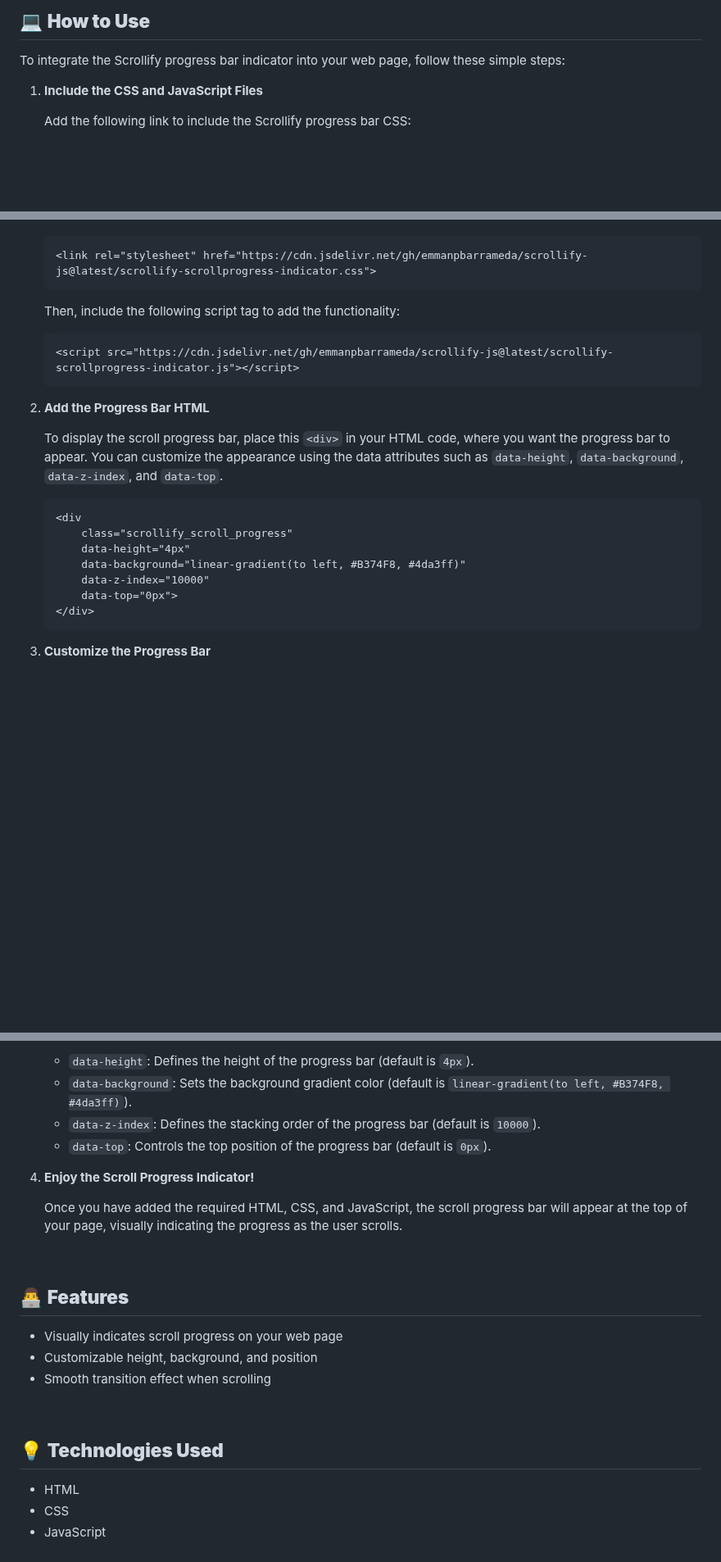
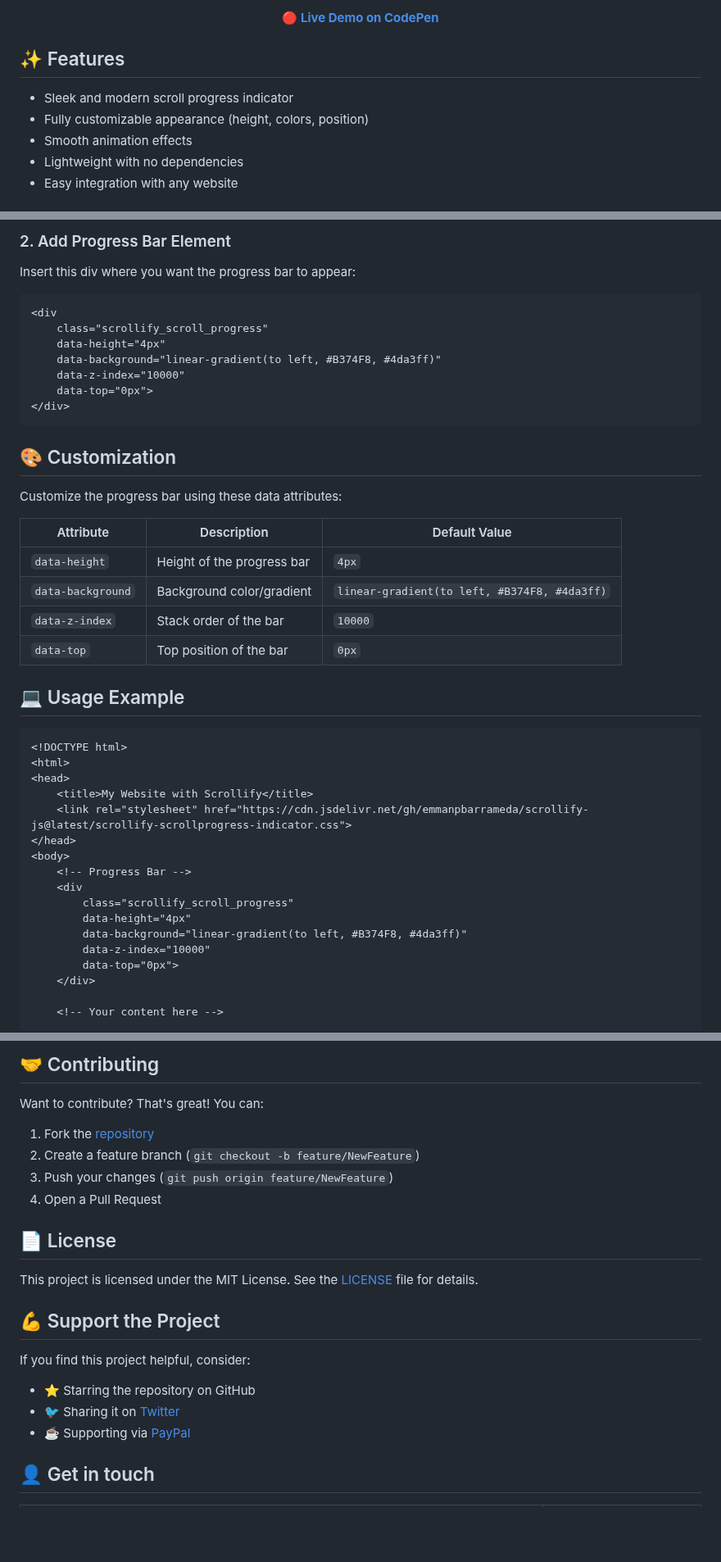
Before and after one commit to emmanpbarrameda/scrollify-js, a Markdown page: README.md, 3 parts joined by grey strips. Shown at 82% size. GitHub-like rendering; blank space fills up the shorter version.

````diff
--- a/README.md
+++ b/README.md
@@ -35,8 +20,13 @@
 
-## 💻 **How to Use**
-To integrate the Scrollify progress bar indicator into your web page, follow these simple steps:
+<p align="center">
+  <a href="https://codepen.io/emmanpbarrameda/pen/emOGzYJ" target="_blank"><strong>🔴 Live Demo on CodePen</strong></a>
+</p>
 
-1. **Include the CSS and JavaScript Files**
+## ✨ Features
 
-    Add the following link to include the Scrollify progress bar CSS:
+- Sleek and modern scroll progress indicator
+- Fully customizable appearance (height, colors, position)
+- Smooth animation effects
+- Lightweight with no dependencies
+- Easy integration with any website
 
@@ -44,17 +47,39 @@ To integrate the Scrollify progress bar indicator into your web page, follow the
+### 2. Add Progress Bar Element
+
+Insert this div where you want the progress bar to appear:
+
+```html
+<div
+    class="scrollify_scroll_progress"
+    data-height="4px"
+    data-background="linear-gradient(to left, #B374F8, #4da3ff)"
+    data-z-index="10000"
+    data-top="0px">
+</div>
+```
+
+## 🎨 Customization
+
+Customize the progress bar using these data attributes:
+
+| Attribute | Description | Default Value |
+|-----------|-------------|---------------|
+| `data-height` | Height of the progress bar | `4px` |
+| `data-background` | Background color/gradient | `linear-gradient(to left, #B374F8, #4da3ff)` |
+| `data-z-index` | Stack order of the bar | `10000` |
+| `data-top` | Top position of the bar | `0px` |
+
+## 💻 Usage Example
+
+```html
+<!DOCTYPE html>
+<html>
+<head>
+    <title>My Website with Scrollify</title>
     <link rel="stylesheet" href="https://cdn.jsdelivr.net/gh/emmanpbarrameda/scrollify-js@latest/scrollify-scrollprogress-indicator.css">
-    ```
-
-    Then, include the following script tag to add the functionality:
-
-    ```html
-    <script src="https://cdn.jsdelivr.net/gh/emmanpbarrameda/scrollify-js@latest/scrollify-scrollprogress-indicator.js"></script>
-    ```
-
-2. **Add the Progress Bar HTML**
-
-    To display the scroll progress bar, place this `<div>` in your HTML code, where you want the progress bar to appear. You can customize the appearance using the data attributes such as `data-height`, `data-background`, `data-z-index`, and `data-top`.
-
-    ```html
+</head>
+<body>
+    <!-- Progress Bar -->
     <div
         class="scrollify_scroll_progress"
         data-height="4px"
@@ -62,7 +87,6 @@ To integrate the Scrollify progress bar indicator into your web page, follow the
         data-z-index="10000"
         data-top="0px">
     </div>
-    ```
 
-3. **Customize the Progress Bar**
+    <!-- Your content here -->
 
@@ -70,26 +97,23 @@ To integrate the Scrollify progress bar indicator into your web page, follow the
 
-    - `data-height`: Defines the height of the progress bar (default is `4px`).
-    - `data-background`: Sets the background gradient color (default is `linear-gradient(to left, #B374F8, #4da3ff)`).
-    - `data-z-index`: Defines the stacking order of the progress bar (default is `10000`).
-    - `data-top`: Controls the top position of the progress bar (default is `0px`).
+## 🤝 Contributing
 
-4. **Enjoy the Scroll Progress Indicator!**
+Want to contribute? That's great! You can:
+1. Fork the [repository](https://github.com/emmanpbarrameda/scrollify-js)
+2. Create a feature branch (`git checkout -b feature/NewFeature`)
+3. Push your changes (`git push origin feature/NewFeature`)
+4. Open a Pull Request
 
-    Once you have added the required HTML, CSS, and JavaScript, the scroll progress bar will appear at the top of your page, visually indicating the progress as the user scrolls.
+## 📄 License
 
-<br>
+This project is licensed under the MIT License. See the [LICENSE](LICENSE) file for details.
 
-## 👨‍💻 **Features**
-- Visually indicates scroll progress on your web page
-- Customizable height, background, and position
-- Smooth transition effect when scrolling
+## 💪 Support the Project
 
-<br>
+If you find this project helpful, consider:
 
-## 💡 **Technologies Used**
-- HTML
-- CSS
-- JavaScript
+- ⭐ Starring the repository on GitHub
+- 🐦 Sharing it on [Twitter](https://twitter.com/)
+- ☕ Supporting via [PayPal](https://paypal.me/emmanpbarrameda)
 
-<br>
+## 👤 Get in touch
 
````
Also changed, not shown: other parts of README.md (+63 -54 lines).
